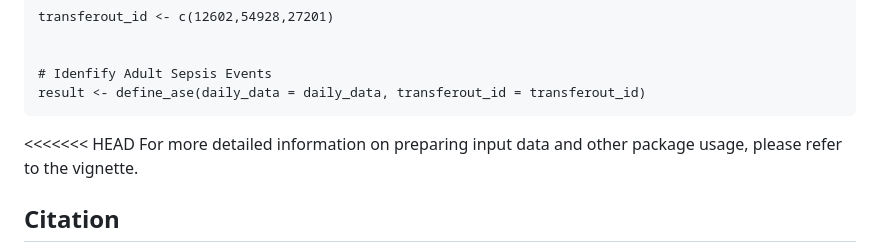
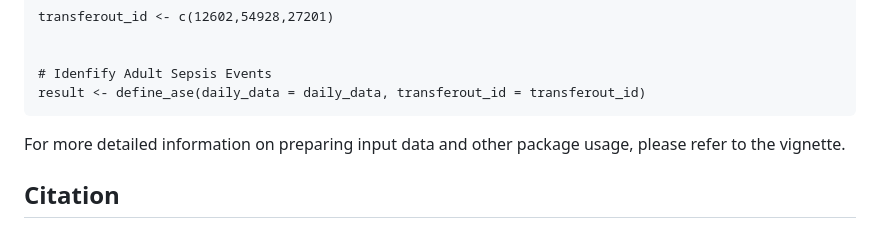
Before and after one commit to lenaleeca/identifyASE, a Markdown page: README.md, the part around the change. Drawn GitHub-style.

````diff
--- a/README.md
+++ b/README.md
@@ -118,7 +118,7 @@ transferout_id <- c(12602,54928,27201)
 # Idenfify Adult Sepsis Events
 result <- define_ase(daily_data = daily_data, transferout_id = transferout_id)
 ```
-<<<<<<< HEAD
+
 For more detailed information on preparing input data and other package usage, please refer to the vignette.
 
 ## Citation
````
